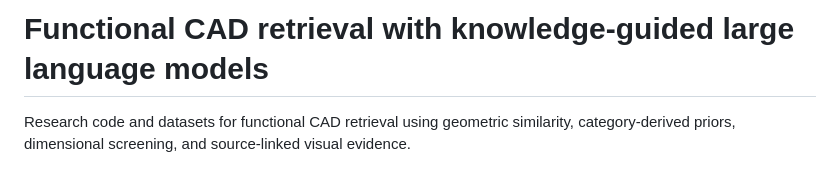
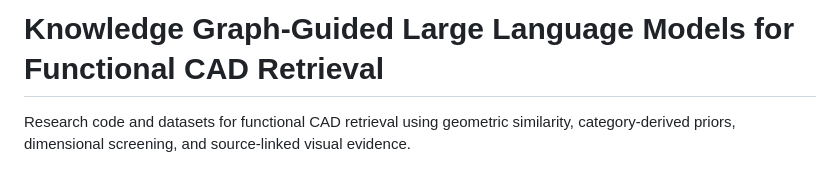
Before and after one commit to OliverFanHL/KG-CAD-CIRP, a Markdown page: README.md, the part around the change. Rendered like a GitHub page.

```diff
--- a/README.md
+++ b/README.md
@@ -1,4 +1,4 @@
-# Functional CAD retrieval with knowledge-guided large language models
+# Knowledge Graph-Guided Large Language Models for Functional CAD Retrieval
 
 Research code and datasets for functional CAD retrieval using geometric similarity, category-derived priors, dimensional screening, and source-linked visual evidence.
 
```
